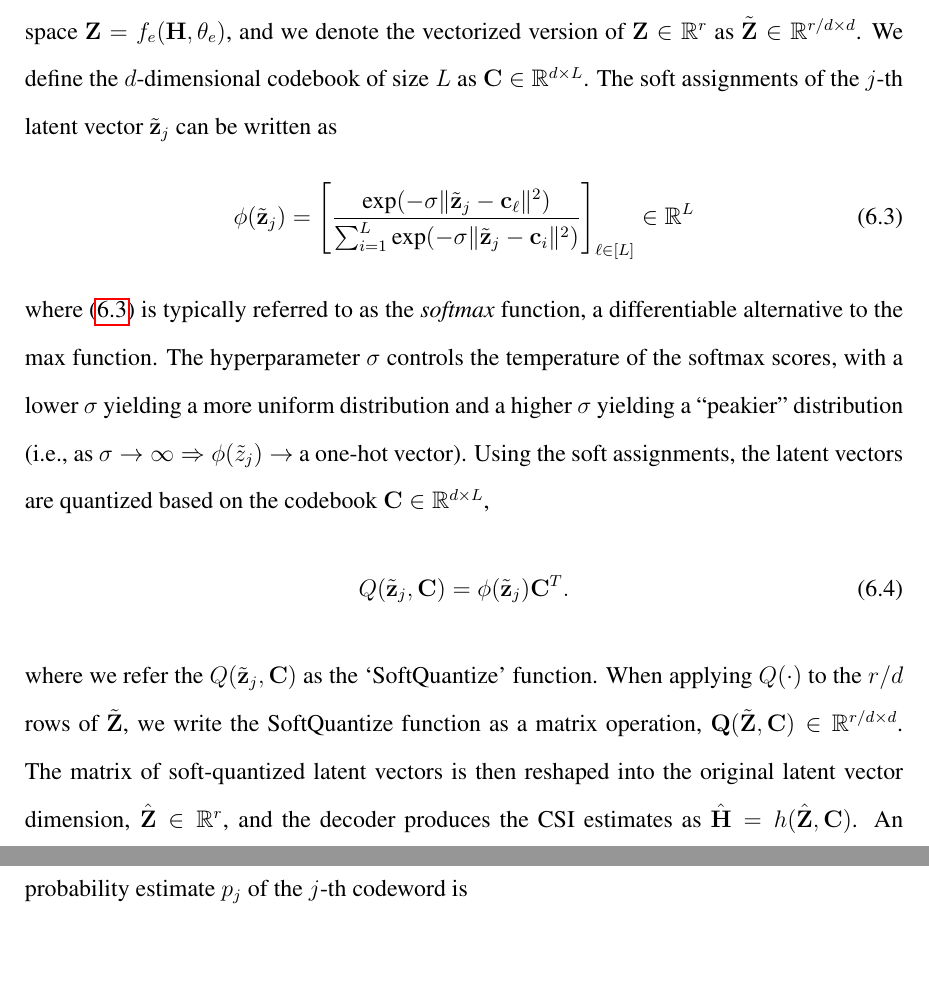
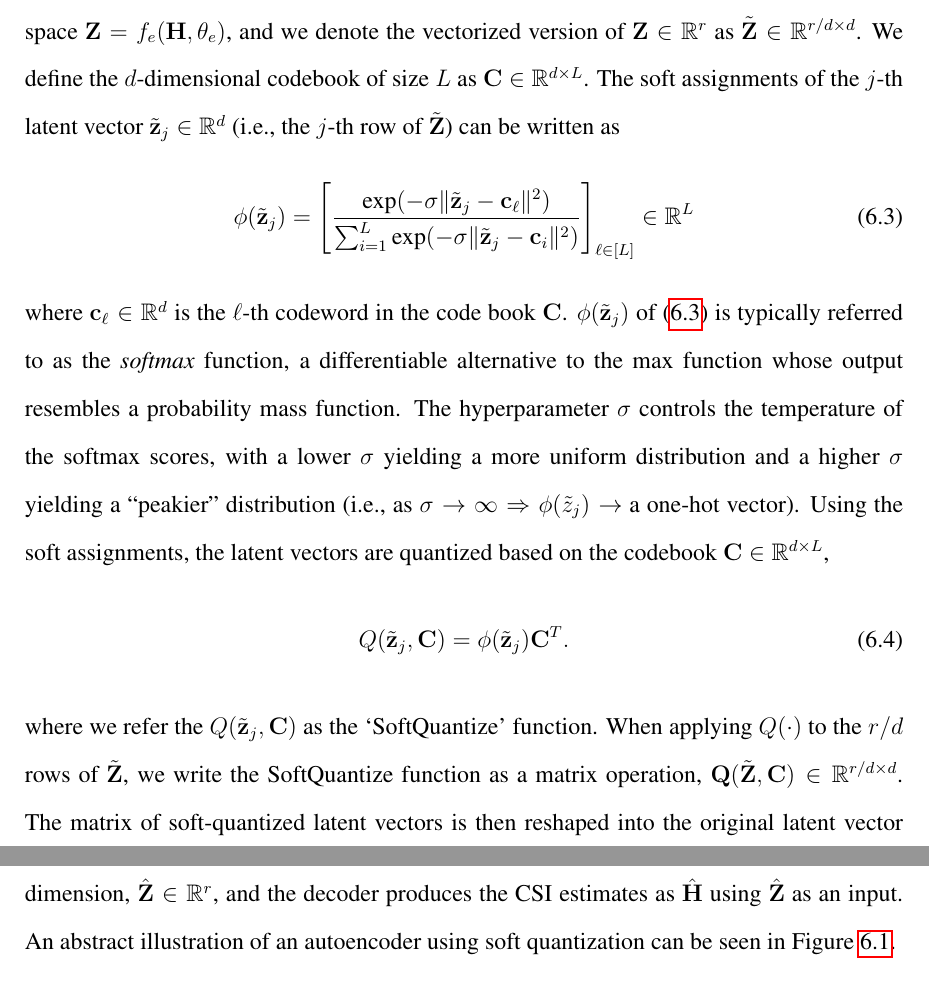
Before and after one commit to mdelrosa/PhD_Thesis_MDR, a LaTeX thesis (PhD_Thesis.tex, which reads source_file/Thesis_Chap6.tex): two parts of pages 80 and 82 of 103 before the commit and two parts of pages 80 and 81 of 103 after it, joined at a grey line, cut so that both start at the same text. Compiled offline with pdfLaTeX.

Commit message:
Ch6: Final fixes

```diff
--- a/source_file/Thesis_Chap6.tex
+++ b/source_file/Thesis_Chap6.tex
@@ -40,15 +40,15 @@ Using the corrupted CSI matrices $\mathbf H_{\sigma}=\left[\mathbf H_{\sigma,(i,
 
 In addition to estimating the rate-distortion bounds of CSI data, new works should investigate techniques for improving the compression efficiency of CSI feedback networks. Some prior work has investigated feedback quantization in deep learning-based CSI compression. In \cite{ref:Yang2019DeepCMC}, the authors propose DeepCMC, an autoencoder structure where the continuous compressed elements are discretized via uniform quantization then encoded using context adaptive binary arithmetic coding (CABAC) \cite{ref:Marpe2003CABAC}. Since uniform quantization is non-differentiable, the authors do not perform true quantization during training and instead apply uniformly distributed noise to approximate quantization noise \cite{ref:Yang2019DeepCMC}. In \cite{ref:Mashhadi2020AnalogDeepCMC}, the authors propose AnalogDeepCMC, which encodes latent elements as power-normalized complex elements and decodes using maximal ratio combining. The authors also report the achieved rate of AnalogDeepCMC for different CSI overhead ratios.
 
-Further work into trainable codewords might borrow ideas from deep learning based image compression. For example, the soft-to-hard vector quantization (SHVQ) framework \cite{ref:Agustsson2017SoftToHard} could be used to imbue a CSI compression network with quantized codewords. To describe the framework, we choose a vector dimension, $d$, by which to partition the latent space $\mathbf Z = f_e(\mathbf H, \theta_e)$, and we denote the vectorized version of $\mathbf Z \in \mathbb R^{r}$ as $\tilde{\mathbf Z} \in \mathbb R^{r/d \times d}$. We define the $d$-dimensional codebook of size $L$ as $\mathbf C \in \mathbb R^{d\times L}$. The soft assignments of the $j$-th latent vector $\tilde{\mathbf z}_j$ can be written as
+Further work into trainable codewords might borrow ideas from deep learning based image compression. For example, the soft-to-hard vector quantization (SHVQ) framework \cite{ref:Agustsson2017SoftToHard} could be used to imbue a CSI compression network with quantized codewords. To describe the framework, we choose a vector dimension, $d$, by which to partition the latent space $\mathbf Z = f_e(\mathbf H, \theta_e)$, and we denote the vectorized version of $\mathbf Z \in \mathbb R^{r}$ as $\tilde{\mathbf Z} \in \mathbb R^{r/d \times d}$. We define the $d$-dimensional codebook of size $L$ as $\mathbf C \in \mathbb R^{d\times L}$. The soft assignments of the $j$-th latent vector $\tilde{\mathbf z}_j\in \mathbb{R}^{d}$ (i.e., the $j$-th row of $\tilde{\mathbf{Z}}$) can be written as
 \begin{align}
 \phi(\tilde{\mathbf z}_j) &= \left[\frac{\text{exp}(-\sigma \Arrowvert \tilde{\mathbf z}_j - \mathbf c_\ell\Arrowvert^2)}{\sum_{i=1}^L\text{exp}(-\sigma \Arrowvert \tilde{\mathbf z}_j - \mathbf c_i\Arrowvert^2)}\right]_{\ell\in [L]} \in \mathbb R^L \label{eq:soft_assign}
 \end{align}
-where (\ref{eq:soft_assign}) is typically referred to as the \emph{softmax} function, a differentiable alternative to the max function. The hyperparameter $\sigma$ controls the temperature of the softmax scores, with a lower $\sigma$ yielding a more uniform distribution and a higher $\sigma$ yielding a ``peakier'' distribution (i.e., as $\sigma \to \infty \Rightarrow \phi(\tilde z_j) \to $ a one-hot vector). Using the soft assignments, the latent vectors are quantized based on the codebook $\mathbf C \in \mathbb R^{d \times L}$,
+where $\mathbf{c}_{\ell}\in\mathbb{R}^{d}$ is the $\ell$-th codeword in the code book $\mathbf{C}$. $\phi(\tilde{\mathbf z}_j)$ of (\ref{eq:soft_assign}) is typically referred to as the \emph{softmax} function, a differentiable alternative to the max function whose output resembles a probability mass function. The hyperparameter $\sigma$ controls the temperature of the softmax scores, with a lower $\sigma$ yielding a more uniform distribution and a higher $\sigma$ yielding a ``peakier'' distribution (i.e., as $\sigma \to \infty \Rightarrow \phi(\tilde z_j) \to $ a one-hot vector). Using the soft assignments, the latent vectors are quantized based on the codebook $\mathbf C \in \mathbb R^{d \times L}$,
 \begin{align}
 Q(\tilde{\mathbf z}_j,\mathbf C) &= \phi(\tilde{\mathbf z}_j) \mathbf C^T. \label{eq:soft_quant}
 \end{align}
-where we refer the $Q(\tilde{\mathbf z}_j, \mathbf C)$ as the `SoftQuantize' function. When applying $Q(\cdot)$ to the $r/d$ rows of $\tilde{\mathbf Z}$, we write the SoftQuantize function as a matrix operation, $\mathbf Q(\tilde{\mathbf Z},\mathbf C) \in \mathbb R^{r/d \times d}$. The matrix of soft-quantized latent vectors is then reshaped into the original latent vector dimension, $\hat{\mathbf Z} \in \mathbb R^r$, and the decoder produces the CSI estimates as $\hat{\mathbf H} = h(\hat{\mathbf Z}, \mathbf C)$. An abstract illustration of an autoencoder using soft quantization can be seen in Figure~\ref{fig:csinet_quant}.
+where we refer the $Q(\tilde{\mathbf z}_j, \mathbf C)$ as the `SoftQuantize' function. When applying $Q(\cdot)$ to the $r/d$ rows of $\tilde{\mathbf Z}$, we write the SoftQuantize function as a matrix operation, $\mathbf Q(\tilde{\mathbf Z},\mathbf C) \in \mathbb R^{r/d \times d}$. The matrix of soft-quantized latent vectors is then reshaped into the original latent vector dimension, $\hat{\mathbf Z} \in \mathbb R^r$, and the decoder produces the CSI estimates as $\hat{\mathbf H}$ using $\hat{\mathbf{Z}}$ as an input. An abstract illustration of an autoencoder using soft quantization can be seen in Figure~\ref{fig:csinet_quant}.
 
 \begin{figure*}[!hbtp]
 \centering
```
Also changed, not shown: source_file/Thesis_Chap6.tex (12 more changed lines).
